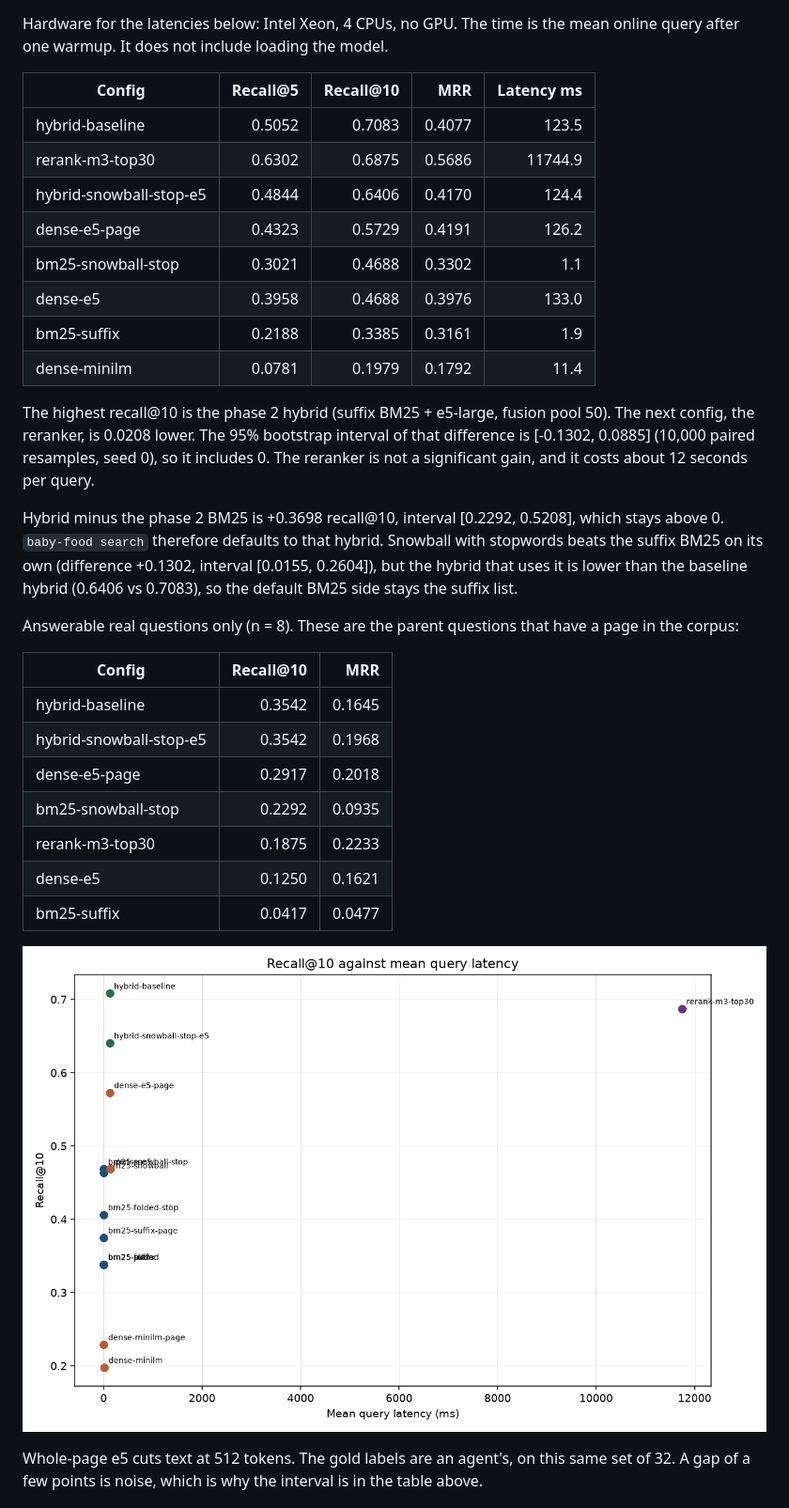
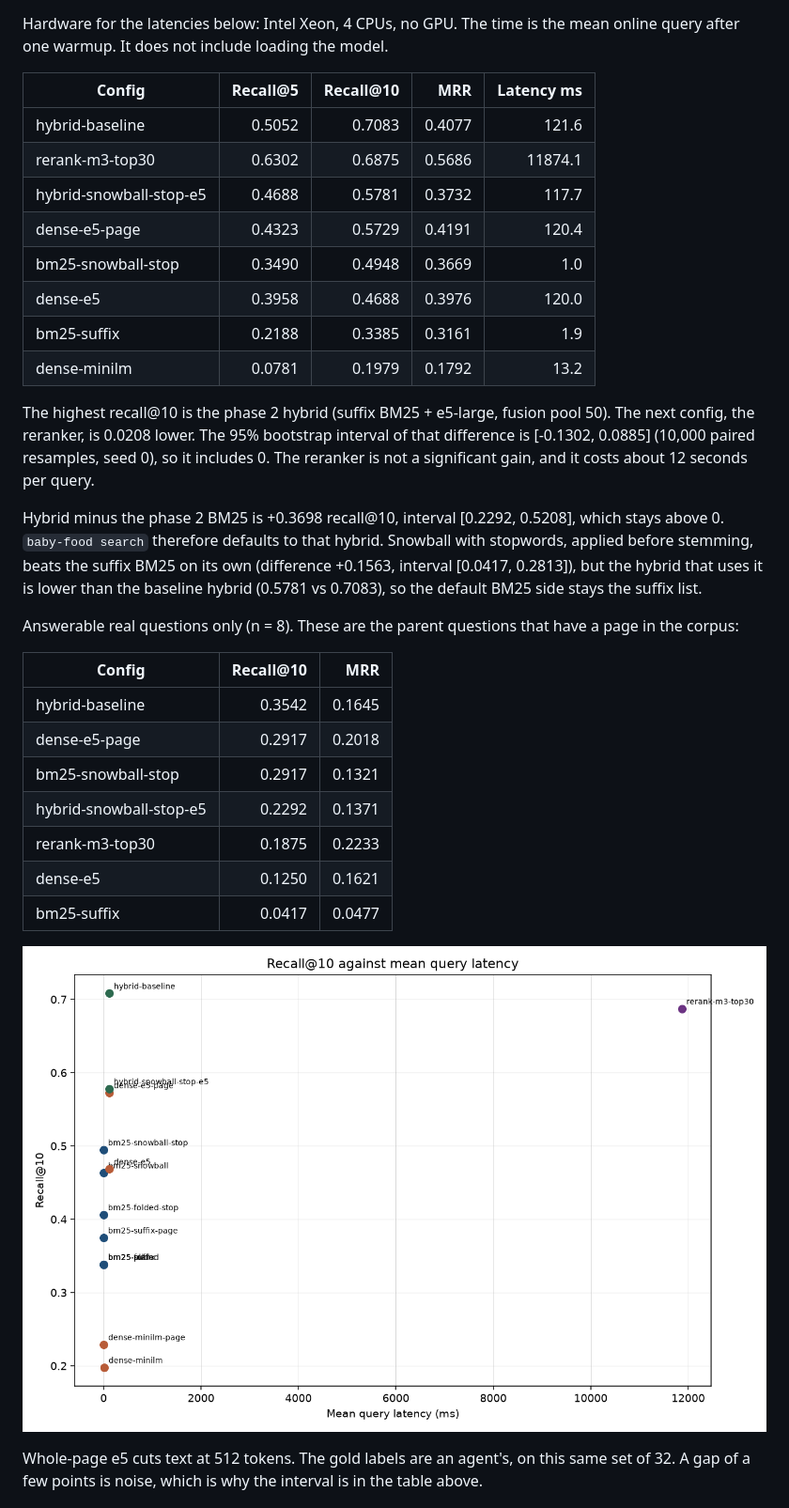
Before and after one commit to ramigonzalez/baby-food-rag, a Markdown page: README.md, the part around the change. Shown at 94% size. Rendered like a GitHub page; pictures changed too: results/phase3-sweep/recall_at_10_vs_latency.png.

```diff
--- a/README.md
+++ b/README.md
@@ -158,27 +158,27 @@ Hardware for the latencies below: Intel Xeon, 4 CPUs, no GPU. The time is the me
 
 | Config | Recall@5 | Recall@10 | MRR | Latency ms |
 | --- | ---: | ---: | ---: | ---: |
-| hybrid-baseline | 0.5052 | 0.7083 | 0.4077 | 123.5 |
-| rerank-m3-top30 | 0.6302 | 0.6875 | 0.5686 | 11744.9 |
-| hybrid-snowball-stop-e5 | 0.4844 | 0.6406 | 0.4170 | 124.4 |
-| dense-e5-page | 0.4323 | 0.5729 | 0.4191 | 126.2 |
-| bm25-snowball-stop | 0.3021 | 0.4688 | 0.3302 | 1.1 |
-| dense-e5 | 0.3958 | 0.4688 | 0.3976 | 133.0 |
+| hybrid-baseline | 0.5052 | 0.7083 | 0.4077 | 121.6 |
+| rerank-m3-top30 | 0.6302 | 0.6875 | 0.5686 | 11874.1 |
+| hybrid-snowball-stop-e5 | 0.4688 | 0.5781 | 0.3732 | 117.7 |
+| dense-e5-page | 0.4323 | 0.5729 | 0.4191 | 120.4 |
+| bm25-snowball-stop | 0.3490 | 0.4948 | 0.3669 | 1.0 |
+| dense-e5 | 0.3958 | 0.4688 | 0.3976 | 120.0 |
 | bm25-suffix | 0.2188 | 0.3385 | 0.3161 | 1.9 |
-| dense-minilm | 0.0781 | 0.1979 | 0.1792 | 11.4 |
+| dense-minilm | 0.0781 | 0.1979 | 0.1792 | 13.2 |
 
 The highest recall@10 is the phase 2 hybrid (suffix BM25 + e5-large, fusion pool 50). The next config, the reranker, is 0.0208 lower. The 95% bootstrap interval of that difference is [-0.1302, 0.0885] (10,000 paired resamples, seed 0), so it includes 0. The reranker is not a significant gain, and it costs about 12 seconds per query.
 
-Hybrid minus the phase 2 BM25 is +0.3698 recall@10, interval [0.2292, 0.5208], which stays above 0. `baby-food search` therefore defaults to that hybrid. Snowball with stopwords beats the suffix BM25 on its own (difference +0.1302, interval [0.0155, 0.2604]), but the hybrid that uses it is lower than the baseline hybrid (0.6406 vs 0.7083), so the default BM25 side stays the suffix list.
+Hybrid minus the phase 2 BM25 is +0.3698 recall@10, interval [0.2292, 0.5208], which stays above 0. `baby-food search` therefore defaults to that hybrid. Snowball with stopwords, applied before stemming, beats the suffix BM25 on its own (difference +0.1563, interval [0.0417, 0.2813]), but the hybrid that uses it is lower than the baseline hybrid (0.5781 vs 0.7083), so the default BM25 side stays the suffix list.
 
 Answerable real questions only (n = 8). These are the parent questions that have a page in the corpus:
 
 | Config | Recall@10 | MRR |
 | --- | ---: | ---: |
 | hybrid-baseline | 0.3542 | 0.1645 |
-| hybrid-snowball-stop-e5 | 0.3542 | 0.1968 |
 | dense-e5-page | 0.2917 | 0.2018 |
-| bm25-snowball-stop | 0.2292 | 0.0935 |
+| bm25-snowball-stop | 0.2917 | 0.1321 |
+| hybrid-snowball-stop-e5 | 0.2292 | 0.1371 |
 | rerank-m3-top30 | 0.1875 | 0.2233 |
 | dense-e5 | 0.1250 | 0.1621 |
 | bm25-suffix | 0.0417 | 0.0477 |
```
Also changed, not shown: results/phase3-sweep/results.md (+12 -12 lines), 6 other files.
